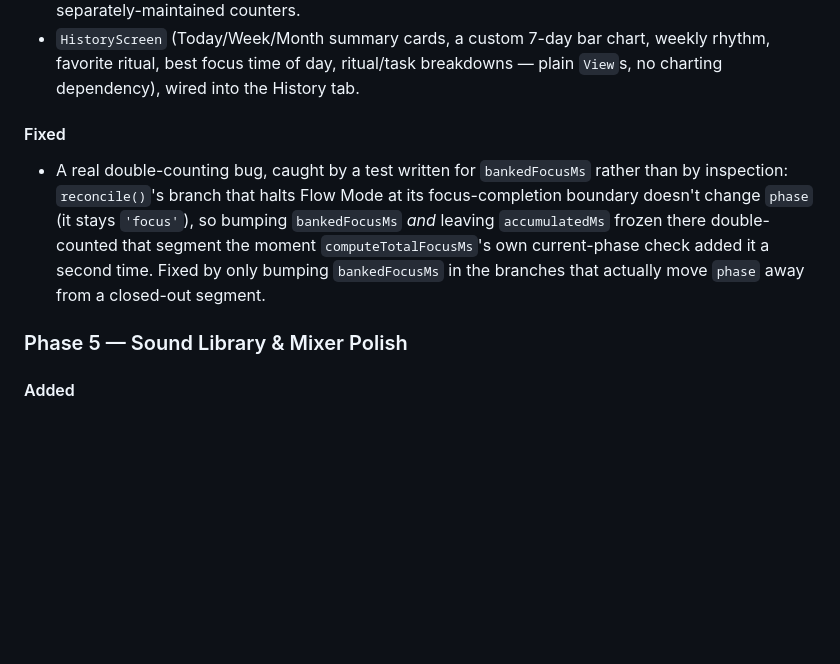
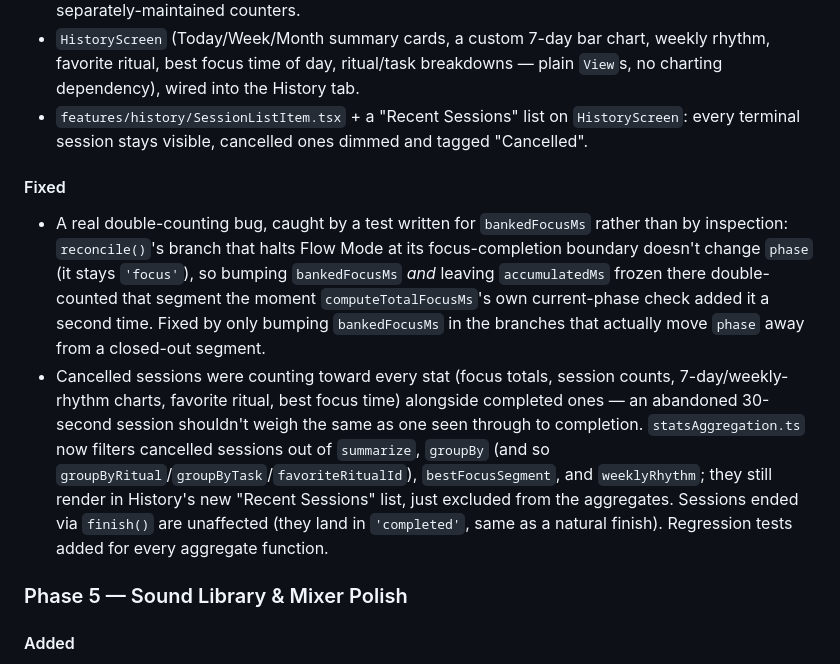
Before and after one commit to soyleremo3/focus-ritual, a Markdown page: CHANGELOG.md, the part around the change. Rendered like a GitHub page; blank space fills up the shorter version.

```diff
--- a/CHANGELOG.md
+++ b/CHANGELOG.md
@@ -38,6 +38,8 @@ semantic versioning until a `1.0.0` release.
 - `HistoryScreen` (Today/Week/Month summary cards, a custom 7-day bar chart, weekly
   rhythm, favorite ritual, best focus time of day, ritual/task breakdowns — plain `View`s,
   no charting dependency), wired into the History tab.
+- `features/history/SessionListItem.tsx` + a "Recent Sessions" list on `HistoryScreen`:
+  every terminal session stays visible, cancelled ones dimmed and tagged "Cancelled".
 
 #### Fixed
 
@@ -48,6 +50,15 @@ semantic versioning until a `1.0.0` release.
   `computeTotalFocusMs`'s own current-phase check added it a second time. Fixed by only
   bumping `bankedFocusMs` in the branches that actually move `phase` away from a
   closed-out segment.
+- Cancelled sessions were counting toward every stat (focus totals, session counts,
+  7-day/weekly-rhythm charts, favorite ritual, best focus time) alongside completed ones —
+  an abandoned 30-second session shouldn't weigh the same as one seen through to
+  completion. `statsAggregation.ts` now filters cancelled sessions out of `summarize`,
+  `groupBy` (and so `groupByRitual`/`groupByTask`/`favoriteRitualId`), `bestFocusSegment`,
+  and `weeklyRhythm`; they still render in History's new "Recent Sessions" list, just
+  excluded from the aggregates. Sessions ended via `finish()` are unaffected (they land in
+  `'completed'`, same as a natural finish). Regression tests added for every aggregate
+  function.
 
 ### Phase 5 — Sound Library & Mixer Polish
 
```
Also changed, not shown: README.md (+12 -2 lines).
